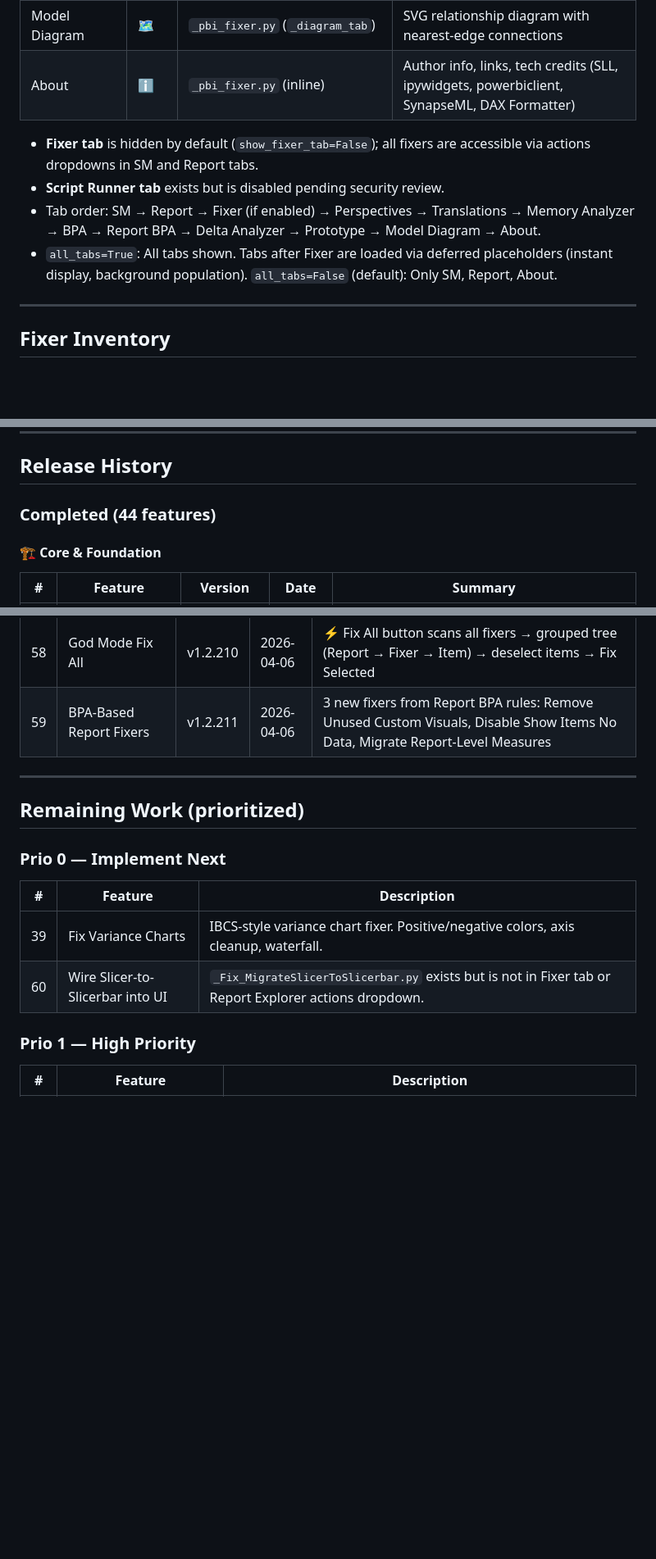
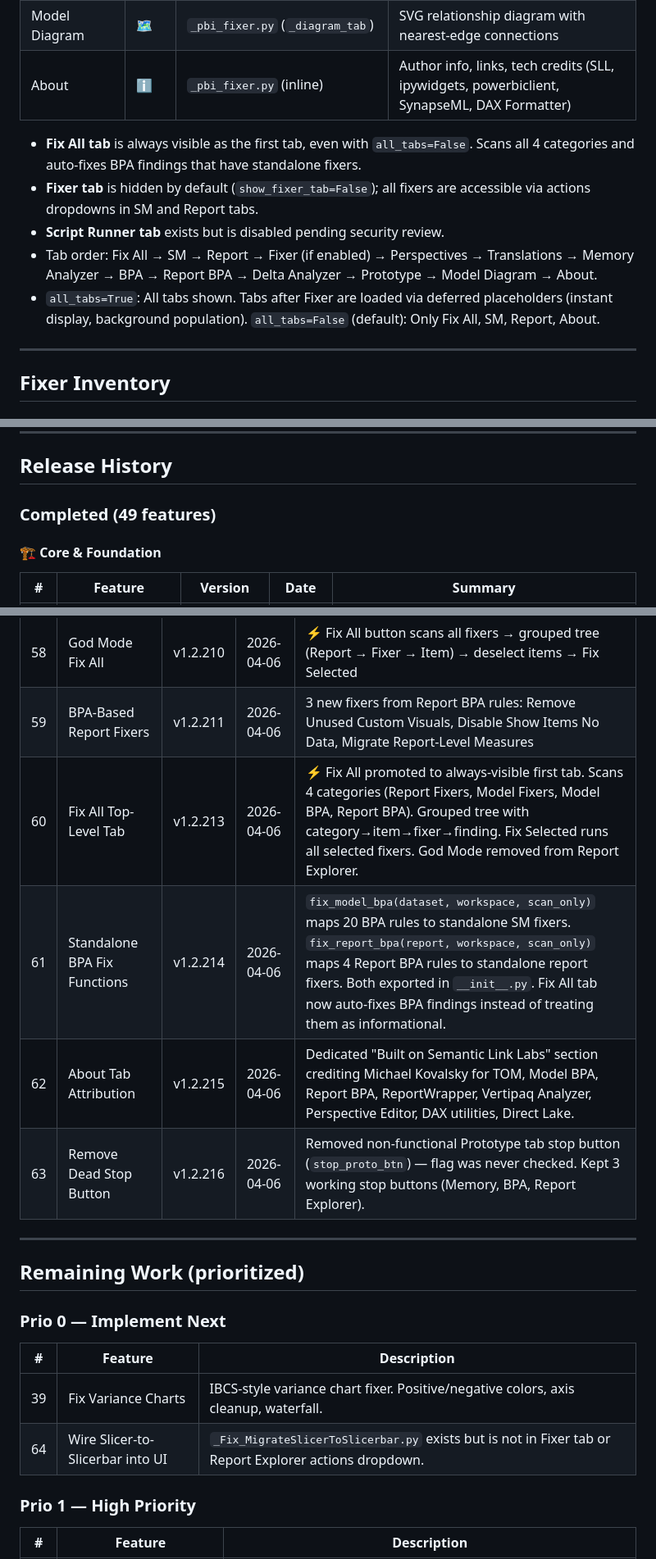
Before and after one commit to KornAlexander/pbi_fixer, a Markdown page: PLAN.md, 3 parts joined by grey strips. Shown at 82% size. GitHub-like rendering; blank space fills up the shorter version.

Commit message:
PLAN.md: update to 49 features (v1.2.213-v1.2.216), Fix All tab, standalone BPA fixers, attribution, stop button cleanup

```diff
--- a/PLAN.md
+++ b/PLAN.md
@@ -165,10 +168,11 @@ Two conversion approaches exist in Semantic Link Labs:
 | Model Diagram | 🗺 | `_pbi_fixer.py` (`_diagram_tab`) | SVG relationship diagram with nearest-edge connections |
 | About | ℹ️ | `_pbi_fixer.py` (inline) | Author info, links, tech credits (SLL, ipywidgets, powerbiclient, SynapseML, DAX Formatter) |
 
+* **Fix All tab** is always visible as the first tab, even with `all_tabs=False`. Scans all 4 categories and auto-fixes BPA findings that have standalone fixers.
 * **Fixer tab** is hidden by default (`show_fixer_tab=False`); all fixers are accessible via actions dropdowns in SM and Report tabs.
 * **Script Runner tab** exists but is disabled pending security review.
-* Tab order: SM → Report → Fixer (if enabled) → Perspectives → Translations → Memory Analyzer → BPA → Report BPA → Delta Analyzer → Prototype → Model Diagram → About.
-* `all_tabs=True`: All tabs shown. Tabs after Fixer are loaded via deferred placeholders (instant display, background population). `all_tabs=False` (default): Only SM, Report, About.
+* Tab order: Fix All → SM → Report → Fixer (if enabled) → Perspectives → Translations → Memory Analyzer → BPA → Report BPA → Delta Analyzer → Prototype → Model Diagram → About.
+* `all_tabs=True`: All tabs shown. Tabs after Fixer are loaded via deferred placeholders (instant display, background population). `all_tabs=False` (default): Only Fix All, SM, Report, About.
 
 ---
 
@@ -247,7 +251,7 @@ These fix specific Model BPA violations. Each has a **standalone fixer file** in
 
 ## Release History
 
-### Completed (44 features)
+### Completed (49 features)
 
 #### 🏗 Core & Foundation
 
@@ -330,6 +334,10 @@ These fix specific Model BPA violations. Each has a **standalone fixer file** in
 | 57 | Tree & Preview Height Match | v1.2.205 | 2026-04-06 | Increased tree 420→520px, preview min-height 450→520px, embedded report 400→480px to match properties panel |
 | 58 | God Mode Fix All | v1.2.210 | 2026-04-06 | ⚡ Fix All button scans all fixers → grouped tree (Report → Fixer → Item) → deselect items → Fix Selected |
 | 59 | BPA-Based Report Fixers | v1.2.211 | 2026-04-06 | 3 new fixers from Report BPA rules: Remove Unused Custom Visuals, Disable Show Items No Data, Migrate Report-Level Measures |
+| 60 | Fix All Top-Level Tab | v1.2.213 | 2026-04-06 | ⚡ Fix All promoted to always-visible first tab. Scans 4 categories (Report Fixers, Model Fixers, Model BPA, Report BPA). Grouped tree with category→item→fixer→finding. Fix Selected runs all selected fixers. God Mode removed from Report Explorer. |
+| 61 | Standalone BPA Fix Functions | v1.2.214 | 2026-04-06 | `fix_model_bpa(dataset, workspace, scan_only)` maps 20 BPA rules to standalone SM fixers. `fix_report_bpa(report, workspace, scan_only)` maps 4 Report BPA rules to standalone report fixers. Both exported in `__init__.py`. Fix All tab now auto-fixes BPA findings instead of treating them as informational. |
+| 62 | About Tab Attribution | v1.2.215 | 2026-04-06 | Dedicated "Built on Semantic Link Labs" section crediting Michael Kovalsky for TOM, Model BPA, Report BPA, ReportWrapper, Vertipaq Analyzer, Perspective Editor, DAX utilities, Direct Lake. |
+| 63 | Remove Dead Stop Button | v1.2.216 | 2026-04-06 | Removed non-functional Prototype tab stop button (`stop_proto_btn`) — flag was never checked. Kept 3 working stop buttons (Memory, BPA, Report Explorer). |
 
 ---
 
@@ -340,7 +348,7 @@ These fix specific Model BPA violations. Each has a **standalone fixer file** in
 | # | Feature | Description |
 |---|---------|-------------|
 | 39 | Fix Variance Charts | IBCS-style variance chart fixer. Positive/negative colors, axis cleanup, waterfall. |
-| 60 | Wire Slicer-to-Slicerbar into UI | `_Fix_MigrateSlicerToSlicerbar.py` exists but is not in Fixer tab or Report Explorer actions dropdown. |
+| 64 | Wire Slicer-to-Slicerbar into UI | `_Fix_MigrateSlicerToSlicerbar.py` exists but is not in Fixer tab or Report Explorer actions dropdown. |
 
 ### Prio 1 — High Priority
 
```
Also changed, not shown: other parts of PLAN.md (+4 -1 lines).
